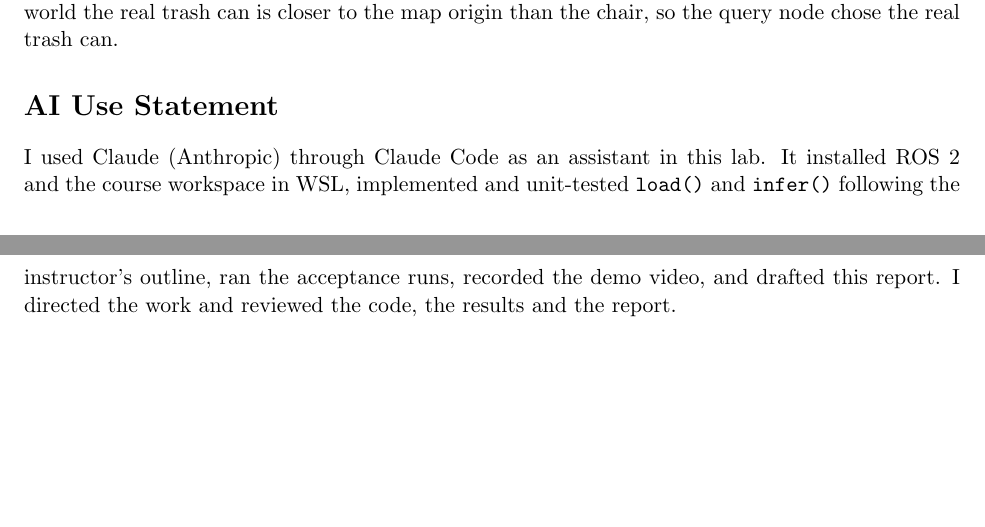
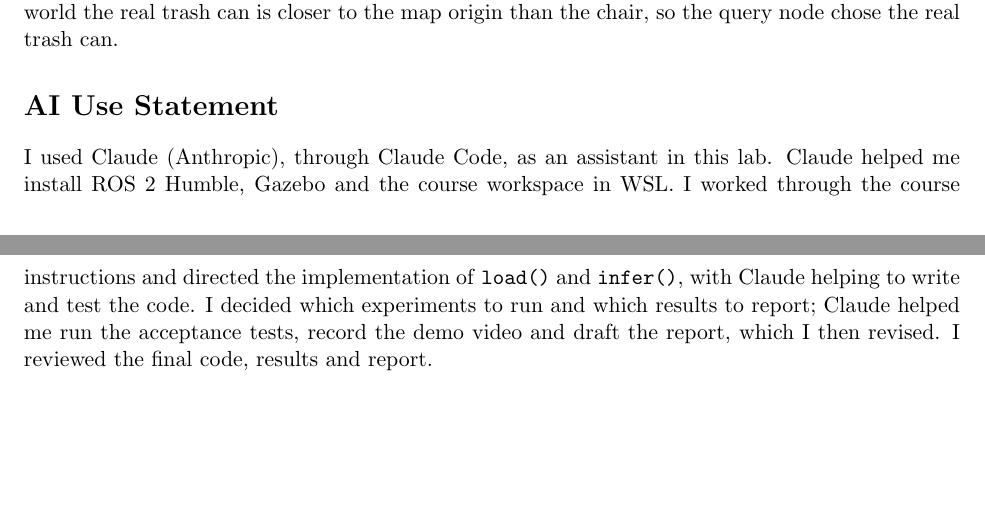
Before and after one commit to DylanDai63/cse498-lab3a, a LaTeX document (report/main.tex): two parts of pages 7 and 8 of 8, joined at a grey line, cut so that both start at the same text. Compiled offline with pdfLaTeX.

Commit message:
Report: revise the AI use statement
Co-Authored-By: Claude Opus 5.5 <noreply@anthropic.com>

```diff
--- a/report/main.tex
+++ b/report/main.tex
@@ -193,6 +193,6 @@ Command & Landmark & Landmark error (m) & Final distance (m) & Time (s) & Result
 
 \section*{AI Use Statement}
 
-I used Claude (Anthropic) through Claude Code as an assistant in this lab. It installed ROS~2 and the course workspace in WSL, implemented and unit-tested \texttt{load()} and \texttt{infer()} following the instructor's outline, ran the acceptance runs, recorded the demo video, and drafted this report. I directed the work and reviewed the code, the results and the report.
+I used Claude (Anthropic), through Claude Code, as an assistant in this lab. Claude helped me install ROS~2 Humble, Gazebo and the course workspace in WSL. I worked through the course instructions and directed the implementation of \texttt{load()} and \texttt{infer()}, with Claude helping to write and test the code. I decided which experiments to run and which results to report; Claude helped me run the acceptance tests, record the demo video and draft the report, which I then revised. I reviewed the final code, results and report.
 
 \end{document}
```
Also changed, not shown: report/main.pdf.
